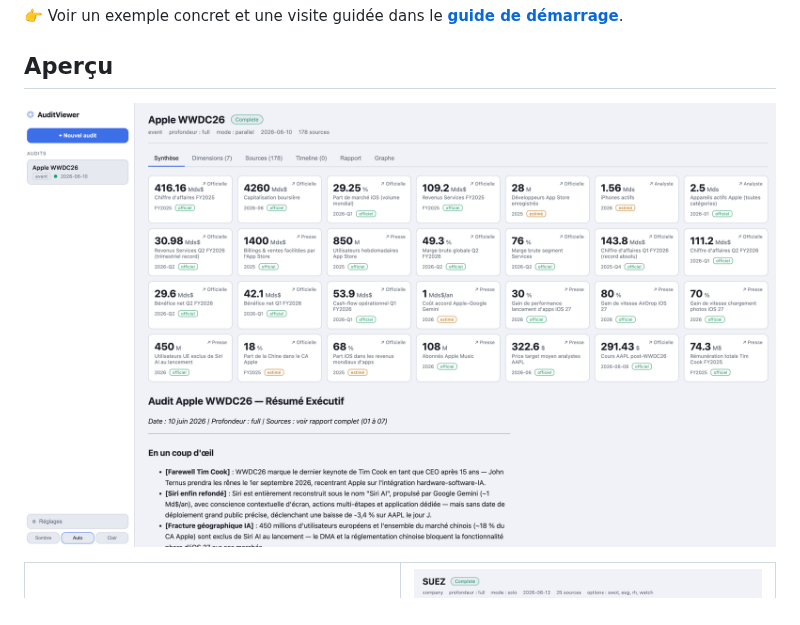
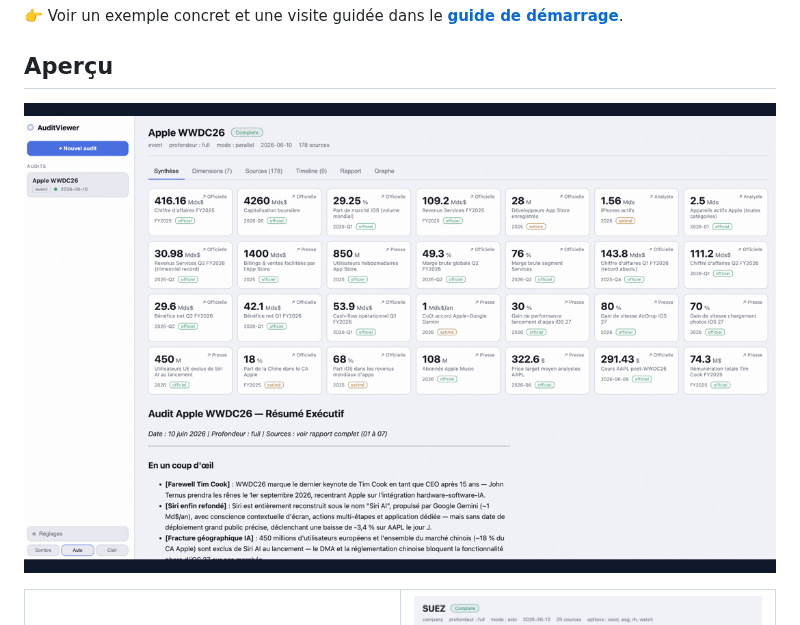
Before and after one commit to vincentlauriat/AuditViewer, a Markdown page: README.fr.md, the part around one of its changes. Rendered like a GitHub page; pictures changed too: images/demo.gif (added).

```diff
--- a/README.fr.md
+++ b/README.fr.md
@@ -58,7 +63,7 @@ Les options supplémentaires vous permettent de générer une **analyse SWOT** d
 
 ## Aperçu
 
-![Onglet Synthèse — chaque chiffre clé en carte KPI sourcée et datée, avec le résumé exécutif en dessous](images/screenshot-web-summary.png)
+![AuditViewer en action — synthèse, carte des liens, timeline en direct et l'application macOS native](images/demo.gif)
 
 <table>
   <tr>
```
Also changed, not shown: other parts of README.fr.md (+5 -0 lines), README.md (+6 -1 lines), 1 other file.
